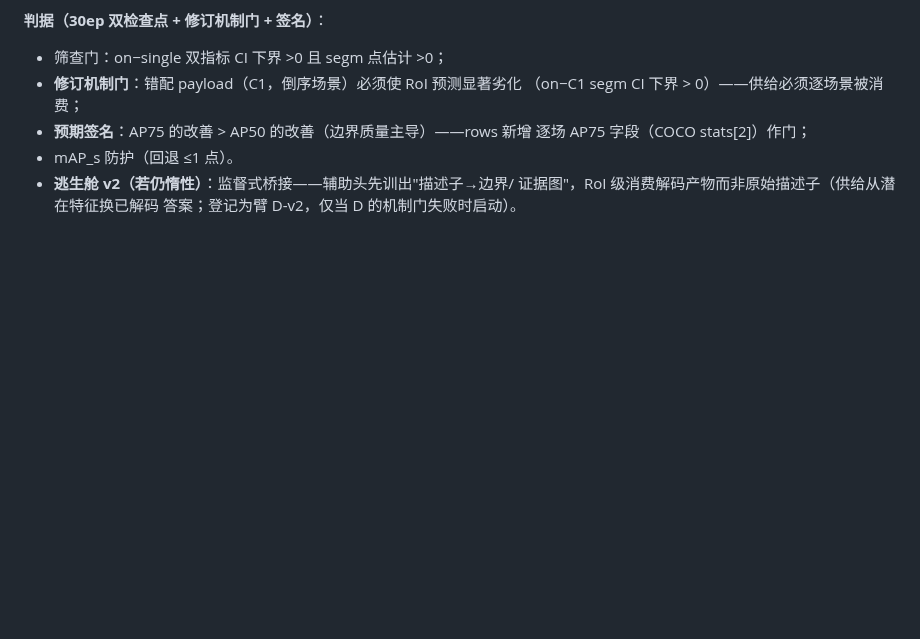
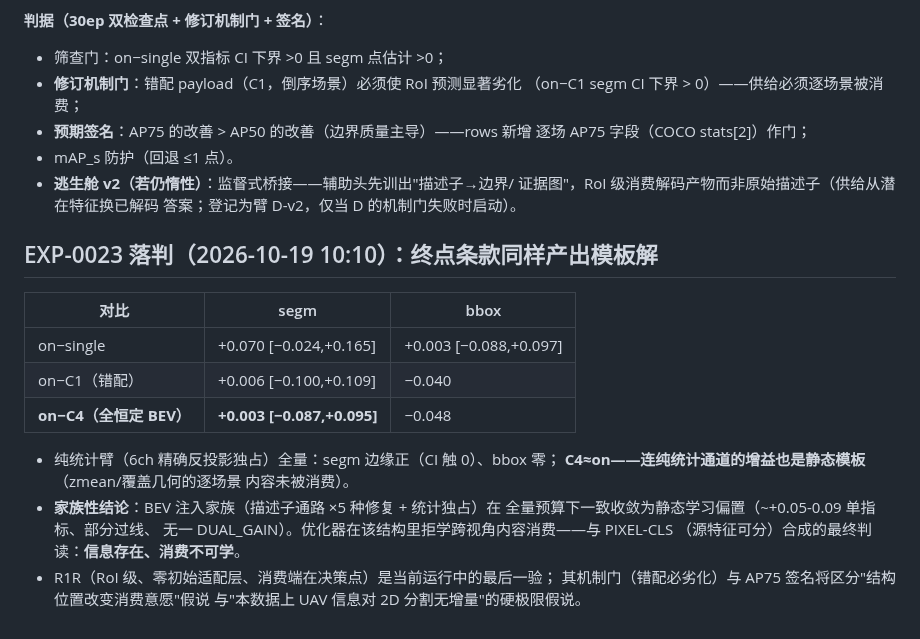
Before and after one commit to Wangcheng238686/new, a Markdown page: docs/DUAL-AXIS-SCREEN-20261018_preregistration.md, the part around the change. Rendered like a GitHub page; blank space fills up the shorter version.

Commit message:
docs(exp): EXP-0023 verdict - even the stats-only terminal arm is a static template (C4~=on); family-level conclusion: BEV injection converges to learned static bias; R1R is the final structural test

```diff
--- a/docs/DUAL-AXIS-SCREEN-20261018_preregistration.md
+++ b/docs/DUAL-AXIS-SCREEN-20261018_preregistration.md
@@ -217,3 +217,22 @@ R0 的 +11.9 边界带 oracle 在 RoI 级才可达）。
 - **逃生舱 v2（若仍惰性）**：监督式桥接——辅助头先训出"描述子→边界/
   证据图"，RoI 级消费解码产物而非原始描述子（供给从潜在特征换已解码
   答案；登记为臂 D-v2，仅当 D 的机制门失败时启动）。
+
+## EXP-0023 落判（2026-10-19 10:10）：终点条款同样产出模板解
+
+| 对比 | segm | bbox |
+| --- | --- | --- |
+| on−single | +0.070 [−0.024,+0.165] | +0.003 [−0.088,+0.097] |
+| on−C1（错配） | +0.006 [−0.100,+0.109] | −0.040 |
+| **on−C4（全恒定 BEV）** | **+0.003 [−0.087,+0.095]** | −0.048 |
+
+- 纯统计臂（6ch 精确反投影独占）全量：segm 边缘正（CI 触 0）、bbox 零；
+  **C4≈on——连纯统计通道的增益也是静态模板**（zmean/覆盖几何的逐场景
+  内容未被消费）。
+- **家族性结论**：BEV 注入家族（描述子通路 ×5 种修复 + 统计独占）在
+  全量预算下一致收敛为静态学习偏置（~+0.05-0.09 单指标、部分过线、
+  无一 DUAL_GAIN）。优化器在该结构里拒学跨视角内容消费——与 PIXEL-CLS
+  （源特征可分）合成的最终判读：**信息存在、消费不可学**。
+- R1R（RoI 级、零初始适配层、消费端在决策点）是当前运行中的最后一验；
+  其机制门（错配必劣化）与 AP75 签名将区分"结构位置改变消费意愿"假说
+  与"本数据上 UAV 信息对 2D 分割无增量"的硬极限假说。
```
